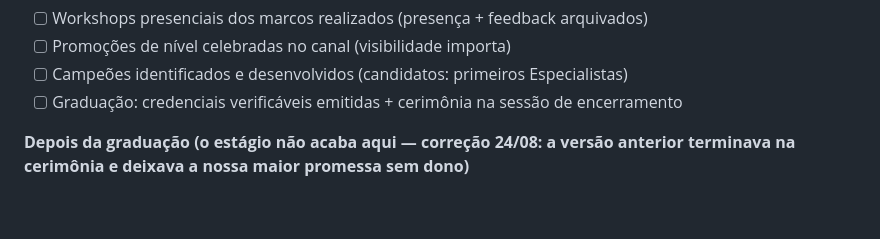
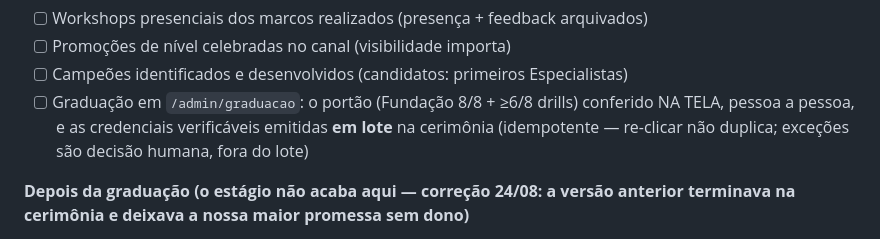
Before and after one commit to DanielMoraesCoca/abba-ops, a Markdown page: 02-jornada-do-cliente/08-capacitacao-e-transformacao.md, the part around the change. Rendered like a GitHub page; blank space fills up the shorter version.

Commit message:
B2: a escada e a graduação ganham máquina — ficha do portal e jornada 08 atualizadas
- ferramenta-portal ✅: caminho P→S medido (concluiu+aplicou+ajudou; o
  gestor decide), /admin/graduacao com o portão ≥6/8 e emissão de
  credenciais em lote, credencial pt-BR só com nível concluído e sem
  índice de fluência no artefato público.
- jornada 08: o item de graduação aponta a tela — portão conferido
  pessoa a pessoa, lote idempotente, exceção é decisão humana.

Co-Authored-By: Claude Fable 5 <noreply@anthropic.com>
Claude-Session: https://claude.ai/code/session_01NFrPULrpTm8qqQh8pCfYUt

```diff
--- a/02-jornada-do-cliente/08-capacitacao-e-transformacao.md
+++ b/02-jornada-do-cliente/08-capacitacao-e-transformacao.md
@@ -33,7 +33,7 @@ Onboarding concluído; participantes com conta na plataforma; [plano de capacita
 - [ ] Workshops presenciais dos marcos realizados (presença + feedback arquivados)
 - [ ] Promoções de nível celebradas no canal (visibilidade importa)
 - [ ] Campeões identificados e desenvolvidos (candidatos: primeiros Especialistas)
-- [ ] Graduação: credenciais verificáveis emitidas + cerimônia na sessão de encerramento
+- [ ] Graduação em `/admin/graduacao`: o portão (Fundação 8/8 + ≥6/8 drills) conferido NA TELA, pessoa a pessoa, e as credenciais verificáveis emitidas **em lote** na cerimônia (idempotente — re-clicar não duplica; exceções são decisão humana, fora do lote)
 
 **Depois da graduação (o estágio não acaba aqui — correção 24/08: a versão anterior terminava na cerimônia e deixava a nossa maior promessa sem dono)**
 - [ ] A academia diária segue como rotina da turma (Prática de Hoje, Boletim de segunda — a régua "não é curso que acaba; é academia que a pessoa frequenta")
```
Also changed, not shown: 06-ferramentas/ferramenta-portal.md (+1 -0 lines).
